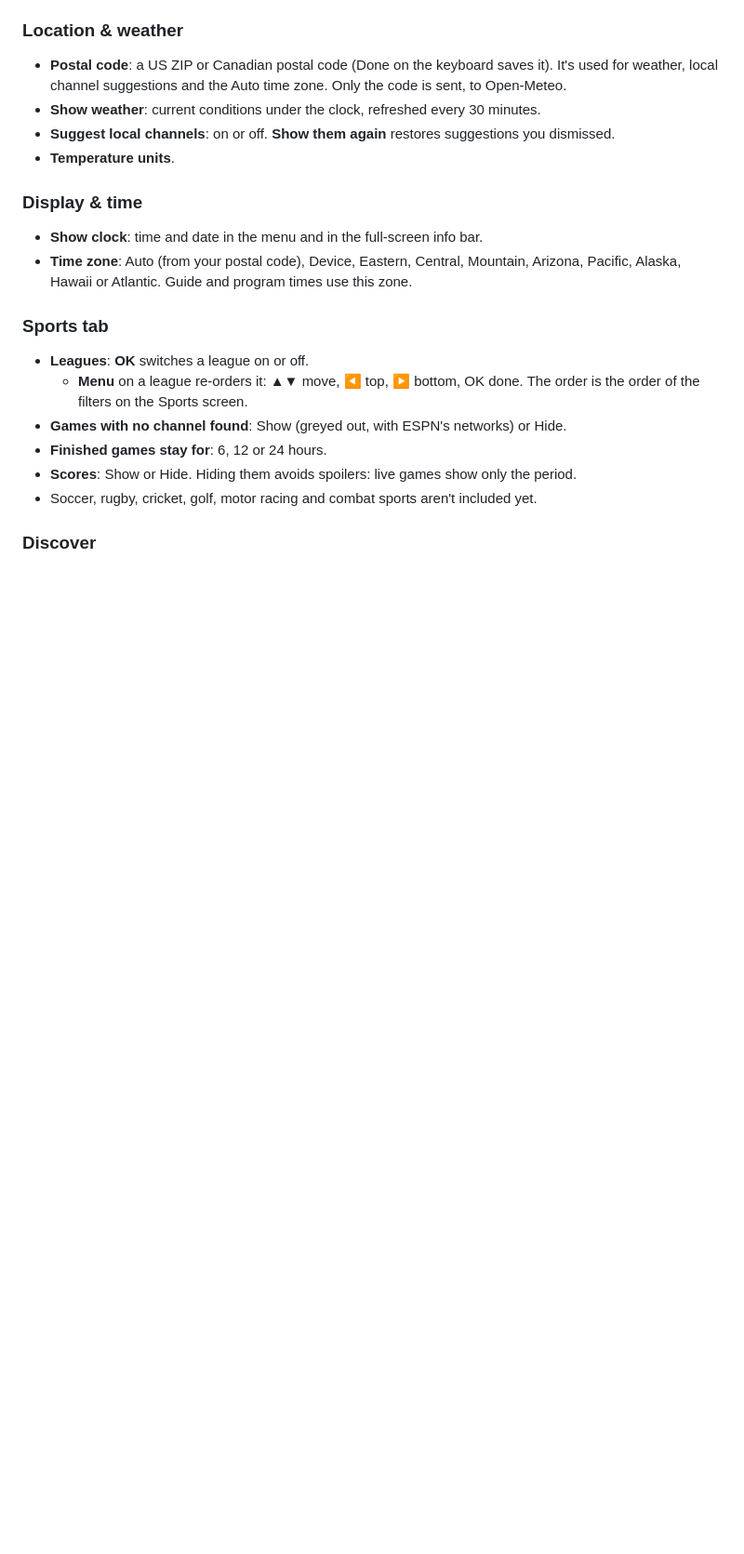
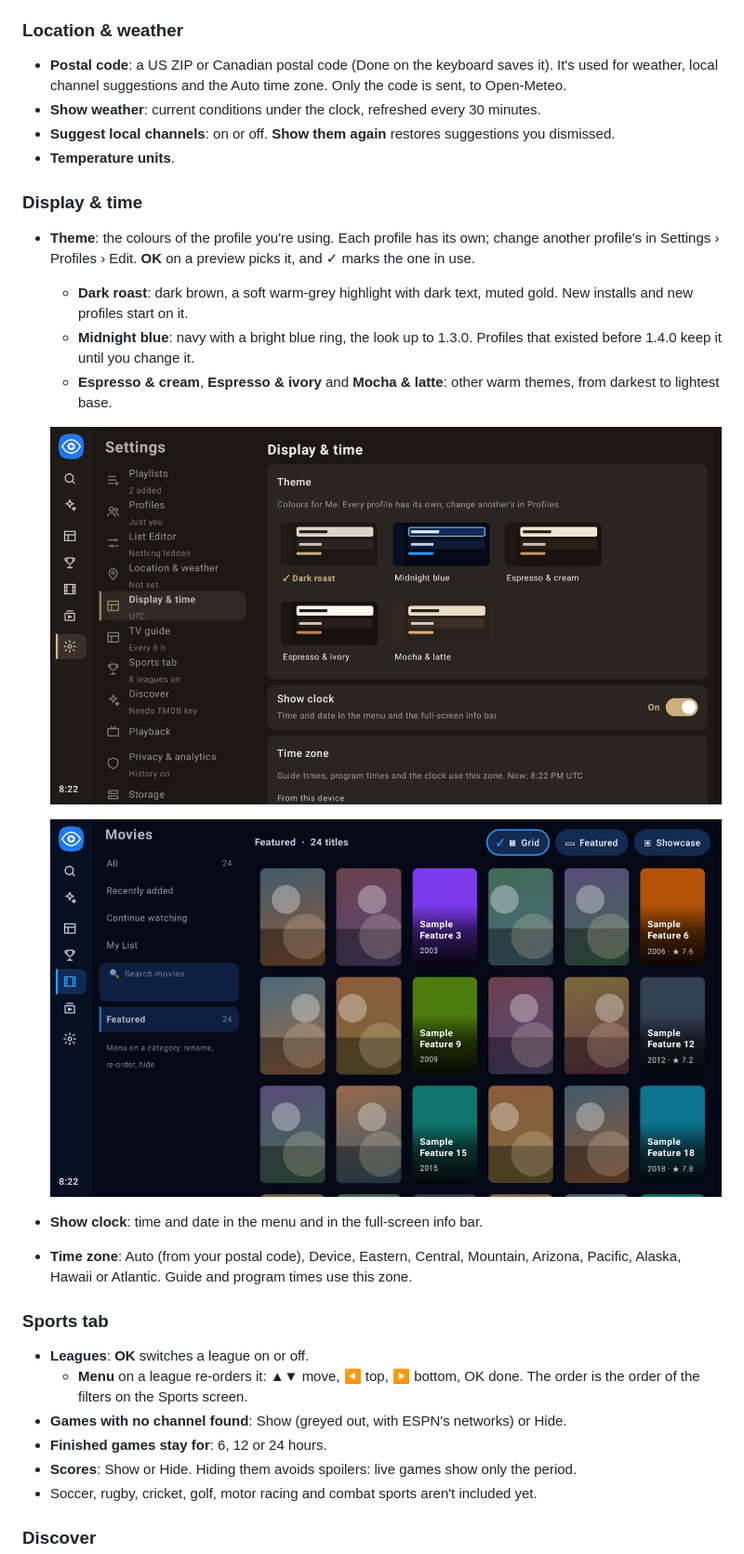
Before and after one commit to mavenmarty/avid-viewer, a Markdown page: docs/USER_GUIDE.md, the part around one of its changes. Shown at 93% size. Drawn GitHub-style; pictures changed too: docs/images/settings-theme.jpg (added), docs/images/theme-midnight-blue.jpg (added); blank space fills up the shorter version.

```diff
--- a/docs/USER_GUIDE.md
+++ b/docs/USER_GUIDE.md
@@ -324,6 +340,15 @@ Rename, re-order and Add to List are done with Menu on the item itself in the TV
 - **Temperature units**.
 
 ### Display & time
+
+- **Theme**: the colours of the profile you're using. Each profile has its own; change another profile's in Settings › Profiles › Edit. **OK** on a preview picks it, and ✓ marks the one in use.
+  - **Dark roast**: dark brown, a soft warm-grey highlight with dark text, muted gold. New installs and new profiles start on it.
+  - **Midnight blue**: navy with a bright blue ring, the look up to 1.3.0. Profiles that existed before 1.4.0 keep it until you change it.
+  - **Espresso & cream**, **Espresso & ivory** and **Mocha & latte**: other warm themes, from darkest to lightest base.
+
+  ![Settings › Display & time › Theme](images/settings-theme.jpg)
+
+  ![Movies in Midnight blue](images/theme-midnight-blue.jpg)
 
 - **Show clock**: time and date in the menu and in the full-screen info bar.
 - **Time zone**: Auto (from your postal code), Device, Eastern, Central, Mountain, Arizona, Pacific, Alaska, Hawaii or Atlantic. Guide and program times use this zone.
```
Also changed, not shown: other parts of docs/USER_GUIDE.md (+28 -8 lines), docs/images/movies-featured.jpg (added), docs/images/movies-grid.jpg (added), docs/images/movies-showcase.jpg (added), 3 other files.
